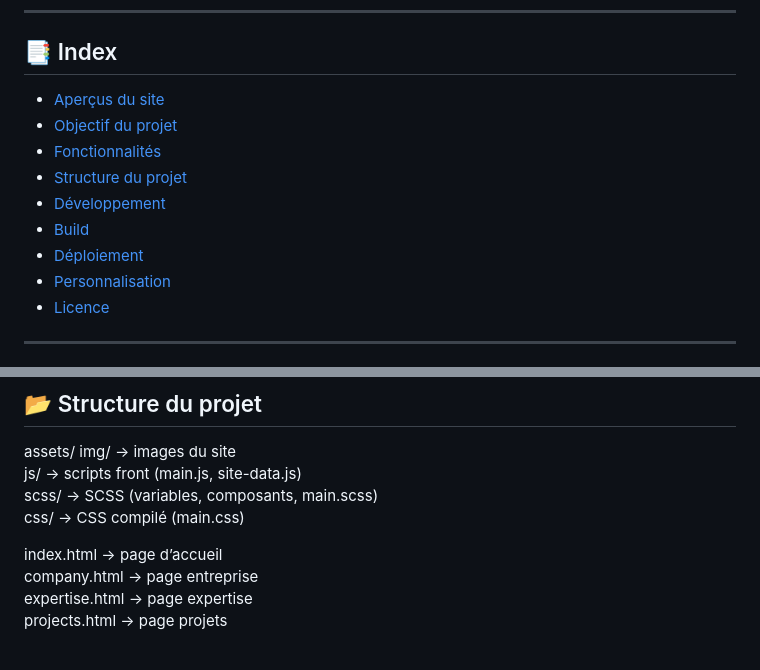
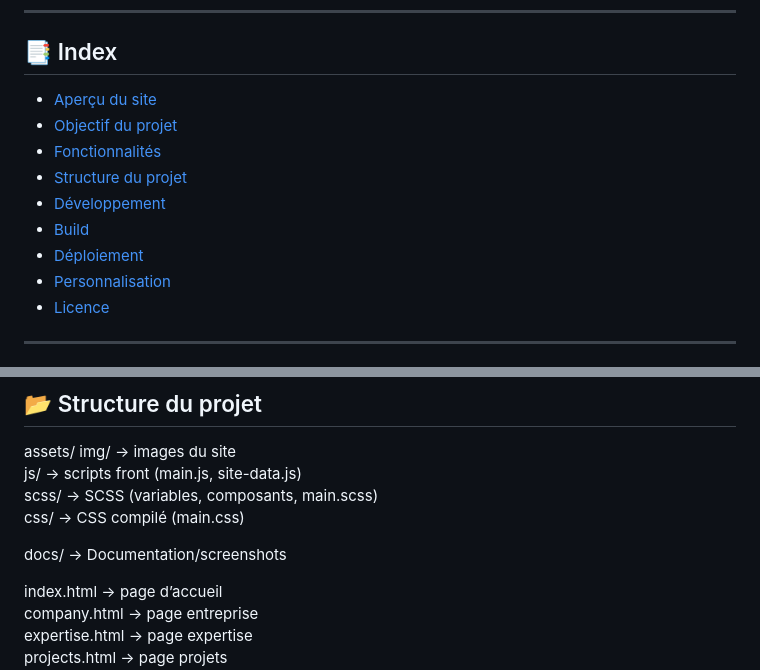
Before and after one commit to SelEli/archikit, a Markdown page: README.md, 2 parts joined by grey strips. GitHub-like rendering; blank space fills up the shorter version.

Commit message:
fix index in readme

```diff
--- a/README.md
+++ b/README.md
@@ -10,5 +10,5 @@ Aucun backend : déploiement simple par FTP, uniquement du statique.
 
 ## 📑 Index
 
-- [Aperçus du site](#aperçu-du-site)
+- [Aperçu du site](#apercu-du-site)
 - [Objectif du projet](#objectif-du-projet)
@@ -75,6 +75,8 @@ assets/
   scss/         → SCSS (variables, composants, main.scss)
   css/          → CSS compilé (main.css)
 
+docs/           → Documentation/screenshots
+
 index.html      → page d’accueil
 company.html    → page entreprise
 expertise.html  → page expertise
```
Also changed, not shown: other parts of README.md (+3 -3 lines).
